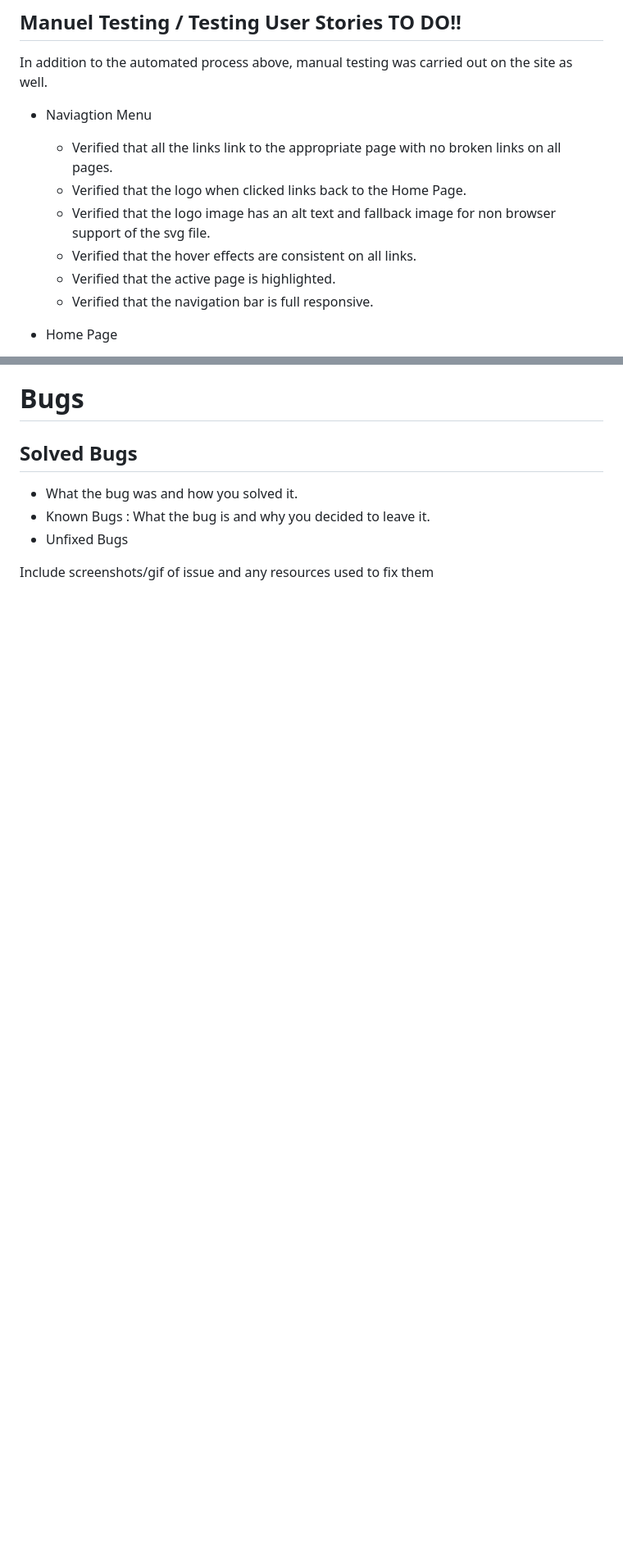
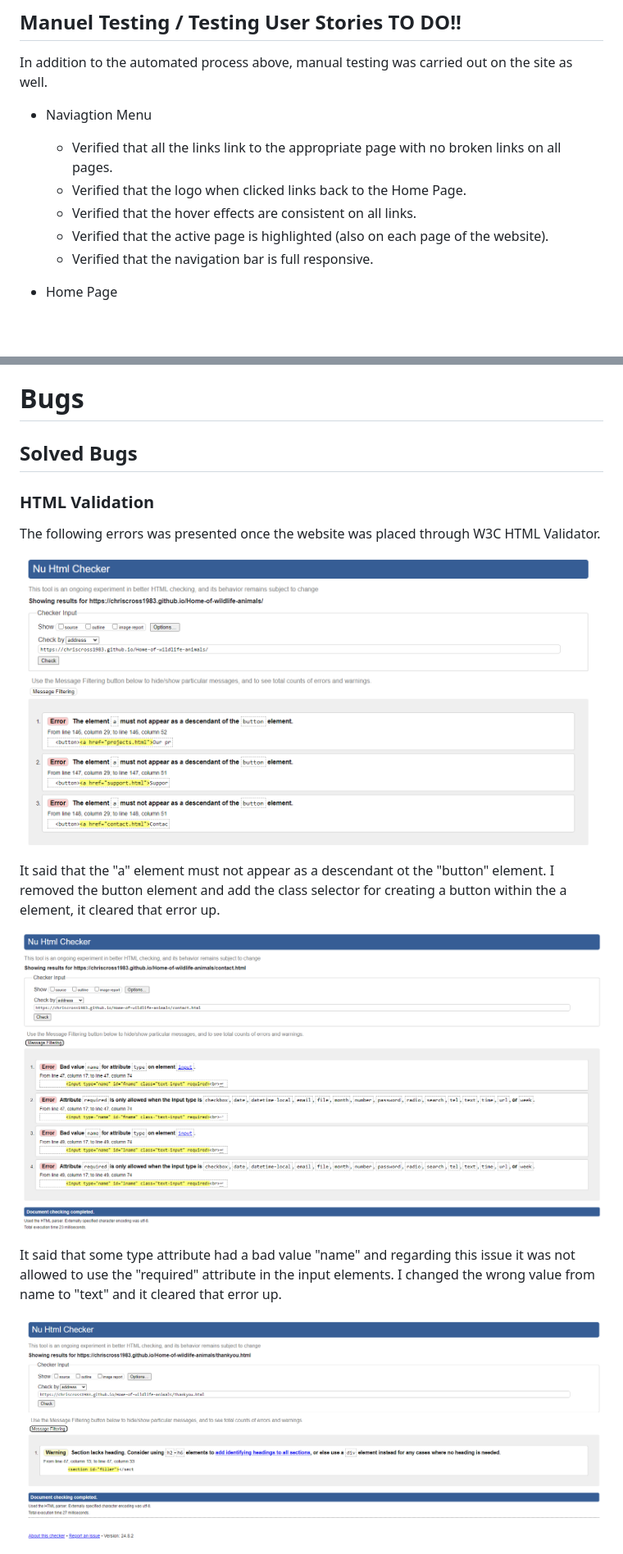
Before and after one commit to ChrisCross1983/Home-of-wildlife-animals, a Markdown page: README.md, 2 parts joined by grey strips. Shown: that part at 82% size. GitHub-like rendering; pictures changed too: readme-images/w3_code-error_thankyou.png (added); blank space fills up the shorter version.

```diff
--- a/README.md
+++ b/README.md
@@ -293,9 +296,8 @@ In addition to the automated process above, manual testing was carried out on th
 
   - Verified that all the links link to the appropriate page with no broken links on all pages.
   - Verified that the logo when clicked links back to the Home Page.
-  - Verified that the logo image has an alt text and fallback image for non browser support of the svg file.
   - Verified that the hover effects are consistent on all links.
-  - Verified that the active page is highlighted.
+  - Verified that the active page is highlighted (also on each page of the website).
   - Verified that the navigation bar is full responsive.
 
 * Home Page
@@ -341,8 +345,18 @@ In addition to the automated process above, manual testing was carried out on th
 # Bugs
 
 ## Solved Bugs
-  - What the bug was and how you solved it.
-  - Known Bugs : What the bug is and why you decided to leave it.
-  - Unfixed Bugs
 
-  Include screenshots/gif of issue and any resources used to fix them
+### HTML Validation
+
+The following errors was presented once the website was placed through W3C HTML Validator.
+
+![W3 Code error](readme-images/w3_code_error.png)
+
+It said that the "a" element must not appear as a descendant ot the "button" element. I removed the button element and add the class selector for creating a button within the a element, it cleared that error up.
+
+![W3 Code error 2](readme-images/w3_code-error_contact.png)
+
+It said that some type attribute had a bad value "name" and regarding this issue it was not allowed to use the "required" attribute in the input elements. I changed the wrong value from name to "text" and it cleared that error up.
+
+![W3 Code error 3](readme-images/w3_code-error_thankyou.png)
+
```
Also changed, not shown: other parts of README.md (+59 -16 lines), readme-images/Code_love_running.png (added), readme-images/first_lovelight_audit.png (added), readme-images/lighthouse_mobile.png (added), readme-images/wave_error_empty_label.png (added).
